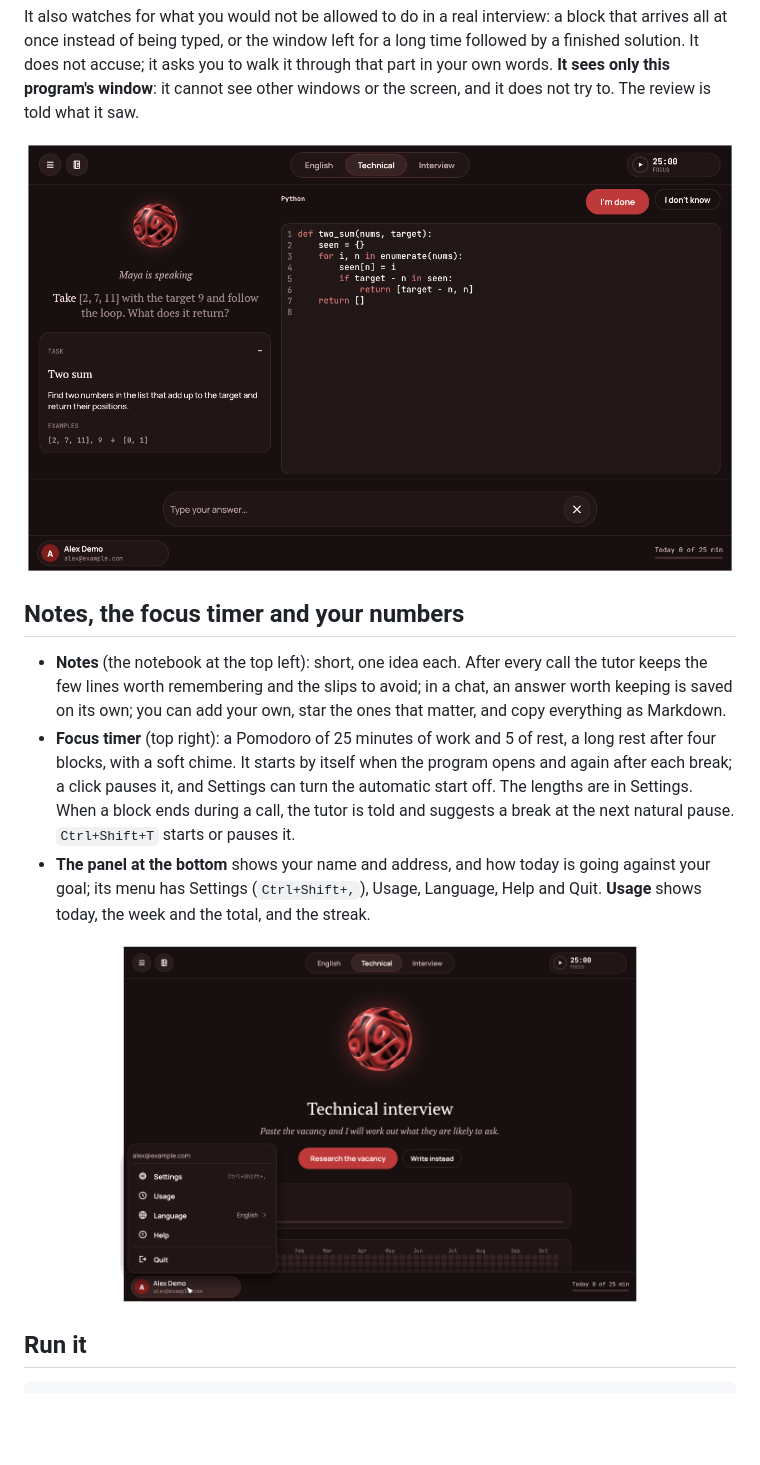
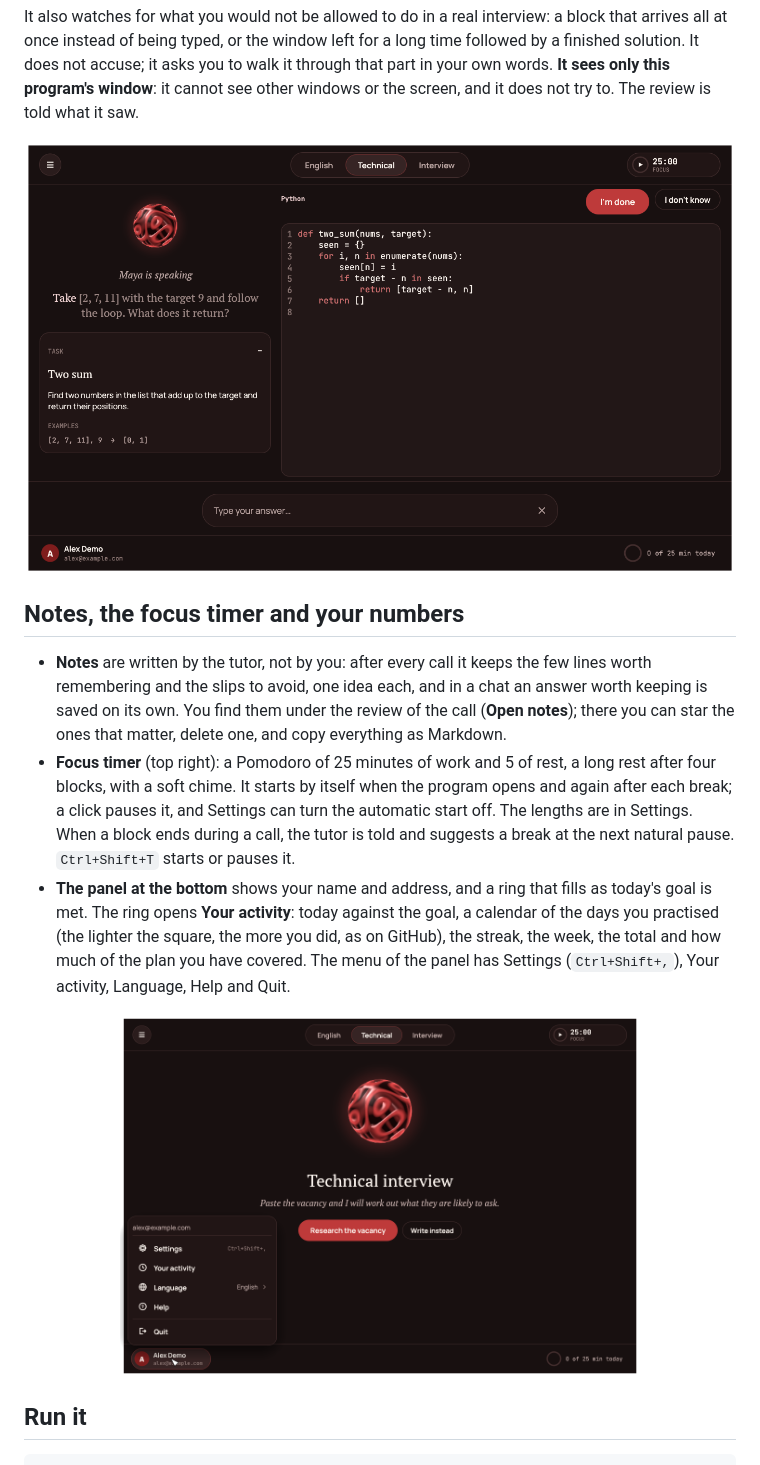
Before and after one commit to kravchenski/careertwin, a Markdown page: docs/PREP.md, the part around the change printed below. Drawn GitHub-style; pictures changed too: docs/media/prep-coding.png, docs/media/prep-menu.png; blank space fills up the shorter version.

```diff
--- a/docs/PREP.md
+++ b/docs/PREP.md
@@ -84,14 +84,16 @@ screen, and it does not try to. The review is told what it saw.
 
 ## Notes, the focus timer and your numbers
 
-- **Notes** (the notebook at the top left): short, one idea each. After every call the tutor keeps the few lines worth
-  remembering and the slips to avoid; in a chat, an answer worth keeping is saved on its own; you can add your own, star
-  the ones that matter, and copy everything as Markdown.
+- **Notes** are written by the tutor, not by you: after every call it keeps the few lines worth remembering and the
+  slips to avoid, one idea each, and in a chat an answer worth keeping is saved on its own. You find them under the
+  review of the call (**Open notes**); there you can star the ones that matter, delete one, and copy everything as
+  Markdown.
 - **Focus timer** (top right): a Pomodoro of 25 minutes of work and 5 of rest, a long rest after four blocks, with a soft
   chime. It starts by itself when the program opens and again after each break; a click pauses it, and Settings can turn
   the automatic start off. The lengths are in Settings. When a block ends during a call, the tutor is told and suggests a break at the next
   natural pause. `Ctrl+Shift+T` starts or pauses it.
-- **The panel at the bottom** shows your name and address, and how today is going against your goal; its menu has
-  Settings (`Ctrl+Shift+,`), Usage, Language, Help and Quit. **Usage** shows today, the week and the total, and the
-  streak.
+- **The panel at the bottom** shows your name and address, and a ring that fills as today's goal is met. The ring
+  opens **Your activity**: today against the goal, a calendar of the days you practised (the lighter the square, the
+  more you did, as on GitHub), the streak, the week, the total and how much of the plan you have covered. The menu of
+  the panel has Settings (`Ctrl+Shift+,`), Your activity, Language, Help and Quit.
 
```
Also changed, not shown: other parts of docs/PREP.md (+2 -2 lines), docs/media/prep-call.png, docs/media/prep-home.png, docs/media/prep-picture.png, docs/media/prep-review.png, 9 other files.
